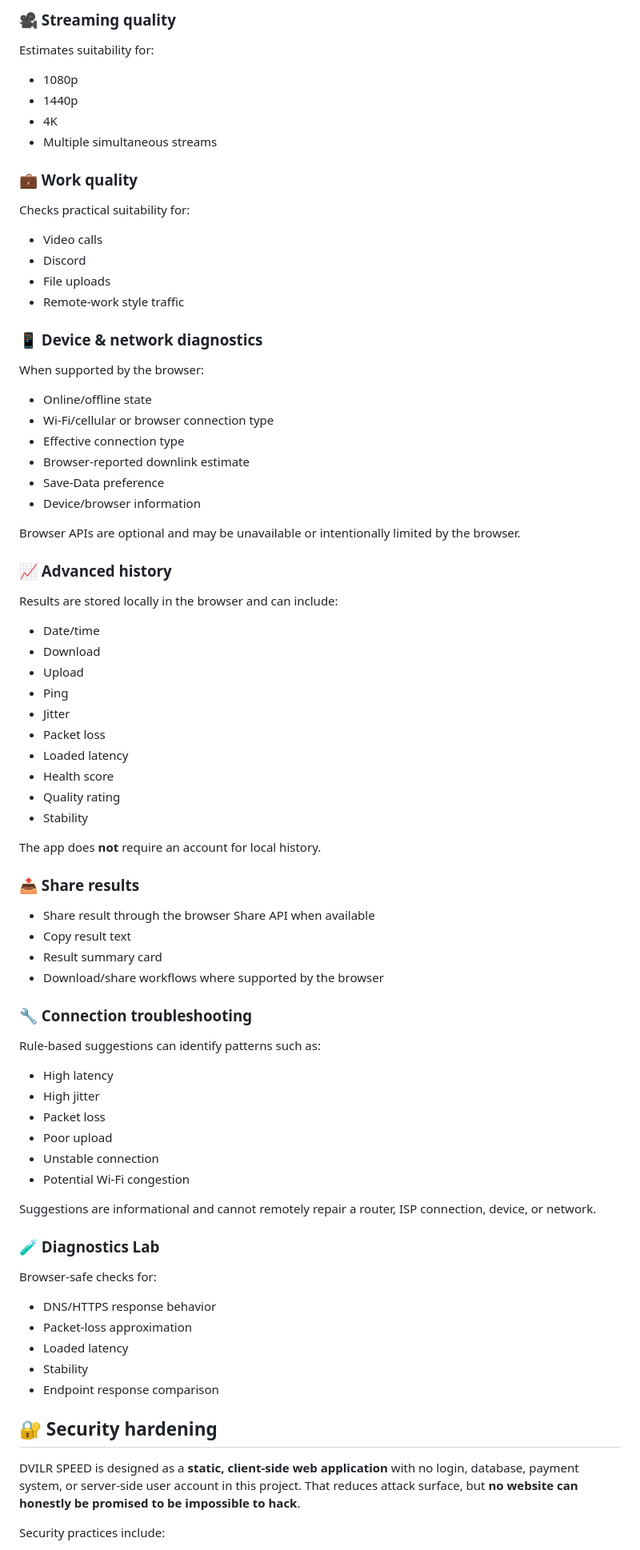
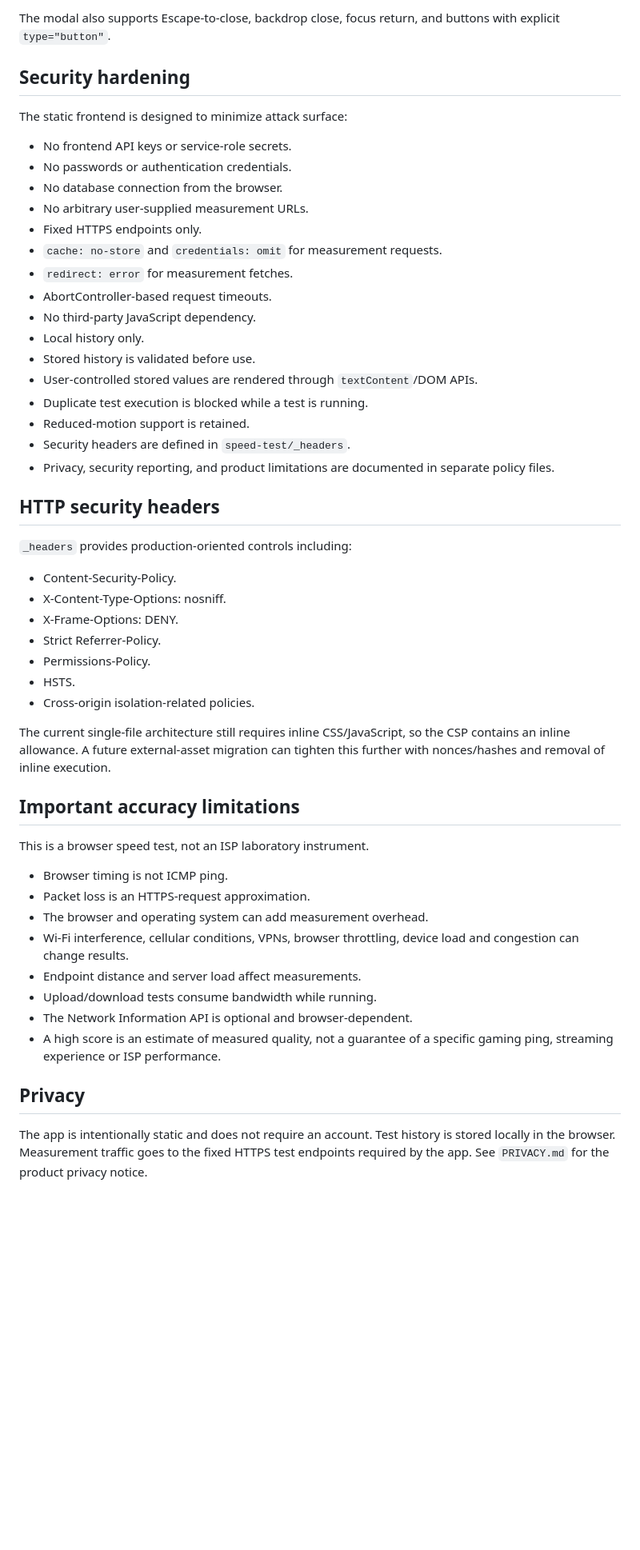
Before and after one commit to dvilrgamerz/dvilrgamerz, a Markdown page: speed-test/README.md, the part around one of its changes. Shown at 80% size. GitHub-like rendering; blank space fills up the shorter version.

Commit message:
docs(speed-test): document v4.1 features, safety, security and limitations

```diff
--- a/speed-test/README.md
+++ b/speed-test/README.md
@@ -67,72 +69,55 @@ These are suitability estimates, not guarantees of in-game ping or matchmaking q
 
-### 🎥 Streaming quality
-Estimates suitability for:
-- 1080p
-- 1440p
-- 4K
-- Multiple simultaneous streams
+The modal also supports Escape-to-close, backdrop close, focus return, and buttons with explicit `type="button"`.
 
-### 💼 Work quality
-Checks practical suitability for:
-- Video calls
-- Discord
-- File uploads
-- Remote-work style traffic
+## Security hardening
 
-### 📱 Device & network diagnostics
-When supported by the browser:
-- Online/offline state
-- Wi-Fi/cellular or browser connection type
-- Effective connection type
-- Browser-reported downlink estimate
-- Save-Data preference
-- Device/browser information
+The static frontend is designed to minimize attack surface:
 
-Browser APIs are optional and may be unavailable or intentionally limited by the browser.
+- No frontend API keys or service-role secrets.
+- No passwords or authentication credentials.
+- No database connection from the browser.
+- No arbitrary user-supplied measurement URLs.
+- Fixed HTTPS endpoints only.
+- `cache: no-store` and `credentials: omit` for measurement requests.
+- `redirect: error` for measurement fetches.
+- AbortController-based request timeouts.
+- No third-party JavaScript dependency.
+- Local history only.
+- Stored history is validated before use.
+- User-controlled stored values are rendered through `textContent`/DOM APIs.
+- Duplicate test execution is blocked while a test is running.
+- Reduced-motion support is retained.
+- Security headers are defined in `speed-test/_headers`.
+- Privacy, security reporting, and product limitations are documented in separate policy files.
 
-### 📈 Advanced history
-Results are stored locally in the browser and can include:
-- Date/time
-- Download
-- Upload
-- Ping
-- Jitter
-- Packet loss
-- Loaded latency
-- Health score
-- Quality rating
-- Stability
+## HTTP security headers
 
-The app does **not** require an account for local history.
+`_headers` provides production-oriented controls including:
 
-### 📤 Share results
-- Share result through the browser Share API when available
-- Copy result text
-- Result summary card
-- Download/share workflows where supported by the browser
+- Content-Security-Policy.
+- X-Content-Type-Options: nosniff.
+- X-Frame-Options: DENY.
+- Strict Referrer-Policy.
+- Permissions-Policy.
+- HSTS.
+- Cross-origin isolation-related policies.
 
-### 🔧 Connection troubleshooting
-Rule-based suggestions can identify patterns such as:
-- High latency
-- High jitter
-- Packet loss
-- Poor upload
-- Unstable connection
-- Potential Wi-Fi congestion
+The current single-file architecture still requires inline CSS/JavaScript, so the CSP contains an inline allowance. A future external-asset migration can tighten this further with nonces/hashes and removal of inline execution.
 
-Suggestions are informational and cannot remotely repair a router, ISP connection, device, or network.
+## Important accuracy limitations
 
-### 🧪 Diagnostics Lab
-Browser-safe checks for:
-- DNS/HTTPS response behavior
-- Packet-loss approximation
-- Loaded latency
-- Stability
-- Endpoint response comparison
+This is a browser speed test, not an ISP laboratory instrument.
 
-## 🔐 Security hardening
+- Browser timing is not ICMP ping.
+- Packet loss is an HTTPS-request approximation.
+- The browser and operating system can add measurement overhead.
+- Wi-Fi interference, cellular conditions, VPNs, browser throttling, device load and congestion can change results.
+- Endpoint distance and server load affect measurements.
+- Upload/download tests consume bandwidth while running.
+- The Network Information API is optional and browser-dependent.
+- A high score is an estimate of measured quality, not a guarantee of a specific gaming ping, streaming experience or ISP performance.
 
-DVILR SPEED is designed as a **static, client-side web application** with no login, database, payment system, or server-side user account in this project. That reduces attack surface, but **no website can honestly be promised to be impossible to hack**.
+## Privacy
 
-Security practices include:
+The app is intentionally static and does not require an account. Test history is stored locally in the browser. Measurement traffic goes to the fixed HTTPS test endpoints required by the app. See `PRIVACY.md` for the product privacy notice.
 
```
Also changed, not shown: other parts of speed-test/README.md (+96 -116 lines).
